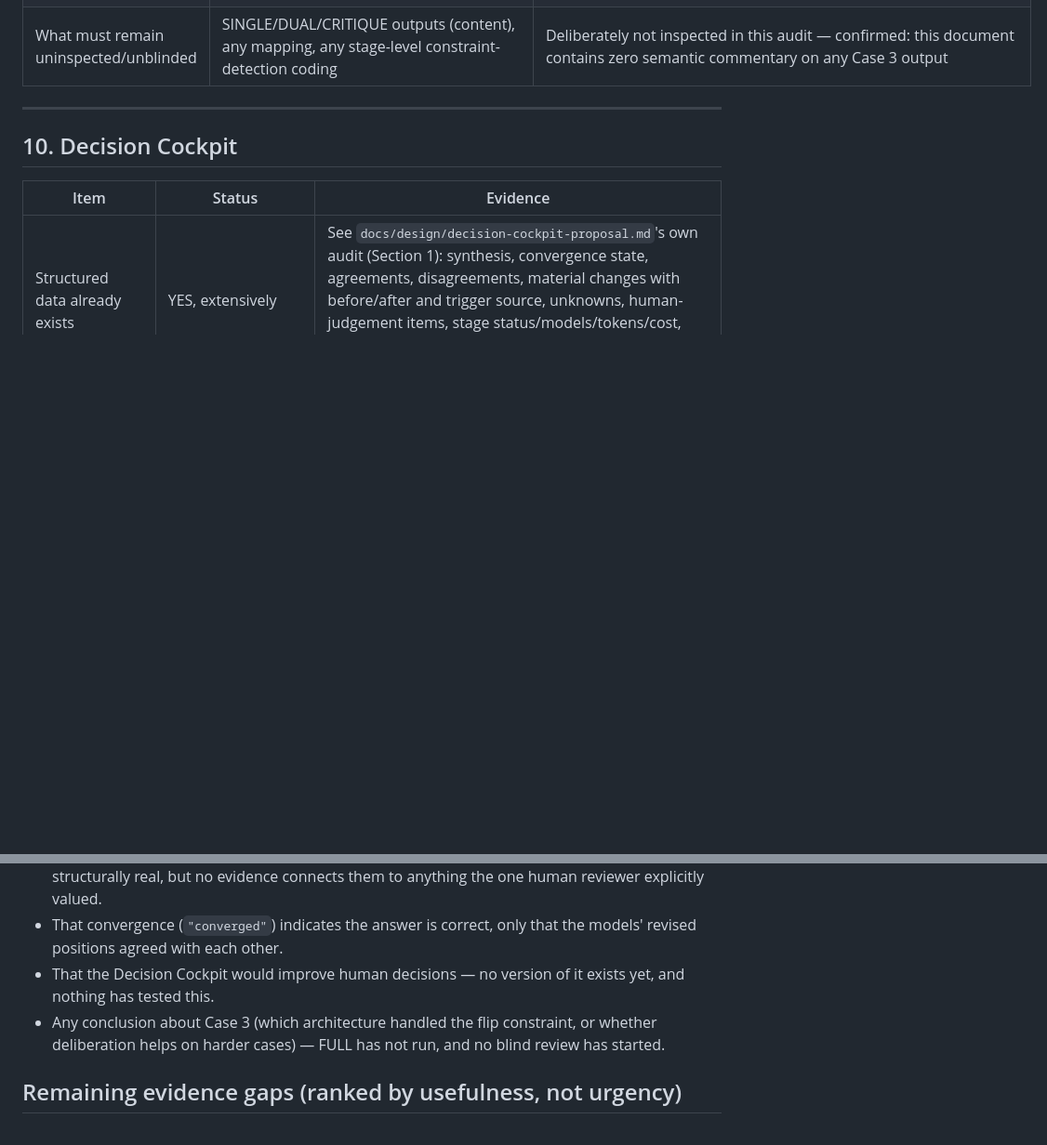
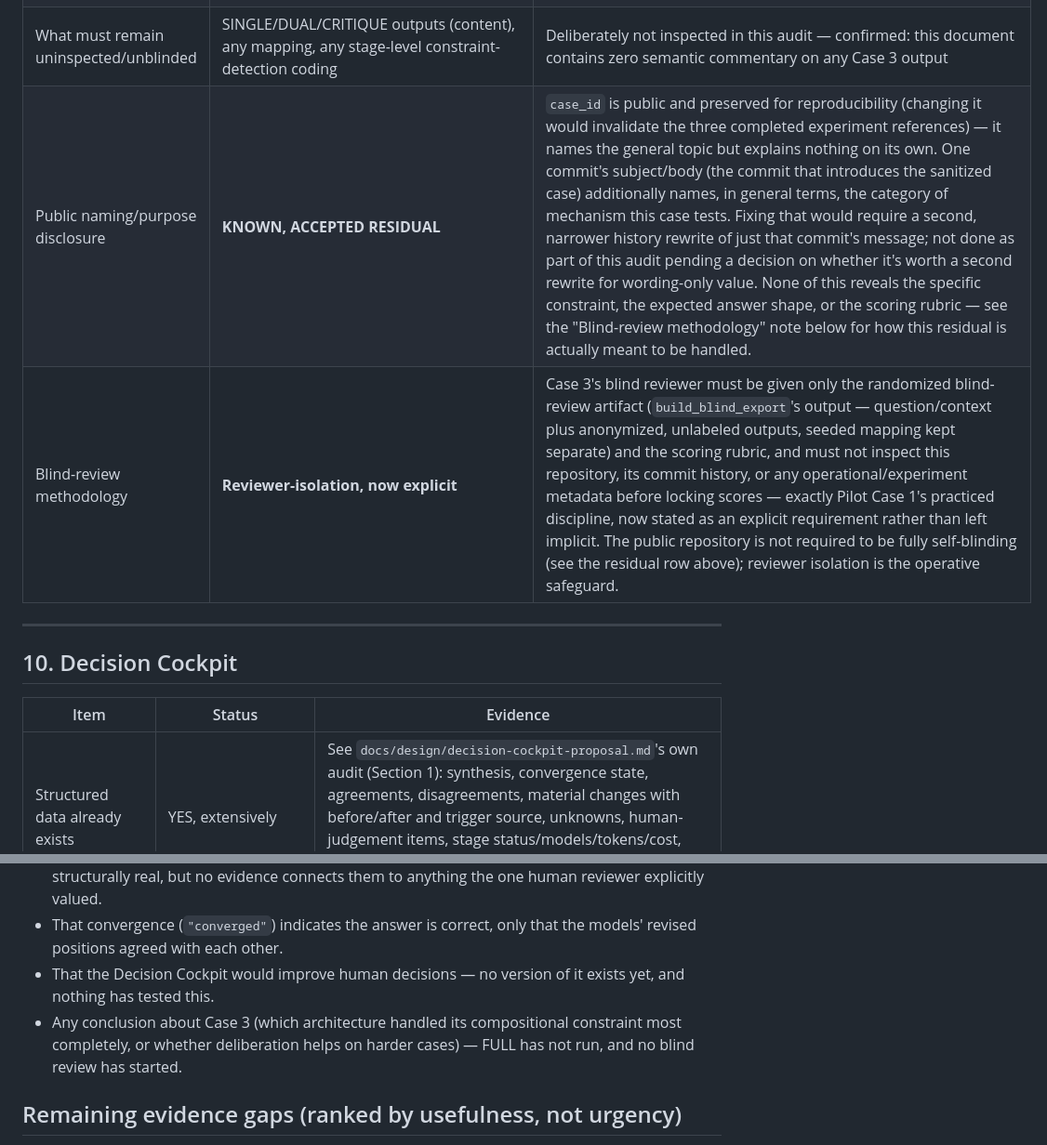
Before and after one commit to kadrik6/llm-deliberation, a Markdown page: docs/verification-matrix.md, 2 parts joined by grey strips. Shown at 93% size. GitHub-like rendering; blank space fills up the shorter version.

Commit message:
docs: reduce public purpose-disclosure wording in verification matrix
Pre-push blinding-audit finding (narrower than the earlier severe
review_notes exposure, already fixed): this document's own prose named
"the flip constraint" directly, and a residual, general-category mention
remains in one commit message. Corrected the prose here (no case_id or
experiment-identity change) and made the project's actual practiced
blind-review discipline -- reviewer isolation, not public-repo
self-blinding -- an explicit documented requirement instead of an
implicit one.

The one remaining item (a commit message naming the general mechanism
category) is intentionally left unfixed pending a decision on whether a
second, narrow history rewrite is worth it for wording-only value -- see
docs/verification-matrix.md's new "Public naming/purpose disclosure" row.

Co-Authored-By: Claude Sonnet 5 <noreply@anthropic.com>
Claude-Session: https://claude.ai/code/session_01ETTYeAZKvAsTcjAxvtgoq2

```diff
--- a/docs/verification-matrix.md
+++ b/docs/verification-matrix.md
@@ -162,6 +162,8 @@ A `YES` in one column never implies a `YES` in another. "Offline verified" does
 | Current Gemini limitation | BLOCKED by user choice (billing) | See §2 |
 | Blind-review status | **NOT STARTED** | No valid 4-way export exists; the one auto-generated artifact is invalid and unused (see §7) |
 | What must remain uninspected/unblinded | SINGLE/DUAL/CRITIQUE outputs (content), any mapping, any stage-level constraint-detection coding | Deliberately not inspected in this audit — confirmed: this document contains zero semantic commentary on any Case 3 output |
+| Public naming/purpose disclosure | **KNOWN, ACCEPTED RESIDUAL** | `case_id` is public and preserved for reproducibility (changing it would invalidate the three completed experiment references) — it names the general topic but explains nothing on its own. One commit's subject/body (the commit that introduces the sanitized case) additionally names, in general terms, the category of mechanism this case tests. Fixing that would require a second, narrower history rewrite of just that commit's message; not done as part of this audit pending a decision on whether it's worth a second rewrite for wording-only value. None of this reveals the specific constraint, the expected answer shape, or the scoring rubric — see the "Blind-review methodology" note below for how this residual is actually meant to be handled. |
+| Blind-review methodology | **Reviewer-isolation, now explicit** | Case 3's blind reviewer must be given only the randomized blind-review artifact (`build_blind_export`'s output — question/context plus anonymized, unlabeled outputs, seeded mapping kept separate) and the scoring rubric, and must not inspect this repository, its commit history, or any operational/experiment metadata before locking scores — exactly Pilot Case 1's practiced discipline, now stated as an explicit requirement rather than left implicit. The public repository is not required to be fully self-blinding (see the residual row above); reviewer isolation is the operative safeguard. |
 
 ---
 
@@ -192,7 +194,7 @@ A `YES` in one column never implies a `YES` in another. "Offline verified" does
 - That red-team review improves final-answer quality — its material-change contributions are structurally real, but no evidence connects them to anything the one human reviewer explicitly valued.
 - That convergence (`"converged"`) indicates the answer is correct, only that the models' revised positions agreed with each other.
 - That the Decision Cockpit would improve human decisions — no version of it exists yet, and nothing has tested this.
-- Any conclusion about Case 3 (which architecture handled the flip constraint, or whether deliberation helps on harder cases) — FULL has not run, and no blind review has started.
+- Any conclusion about Case 3 (which architecture handled its compositional constraint most completely, or whether deliberation helps on harder cases) — FULL has not run, and no blind review has started.
 
 ## Remaining evidence gaps (ranked by usefulness, not urgency)
 
```
